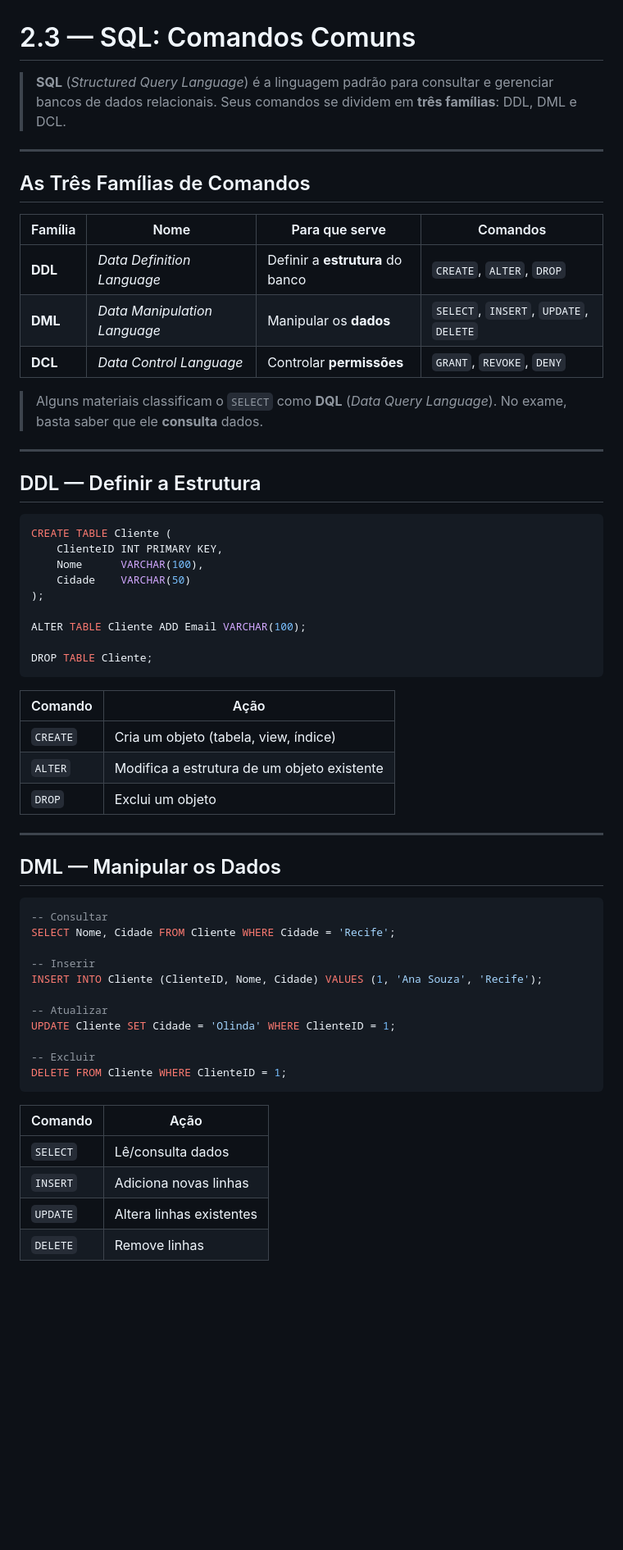
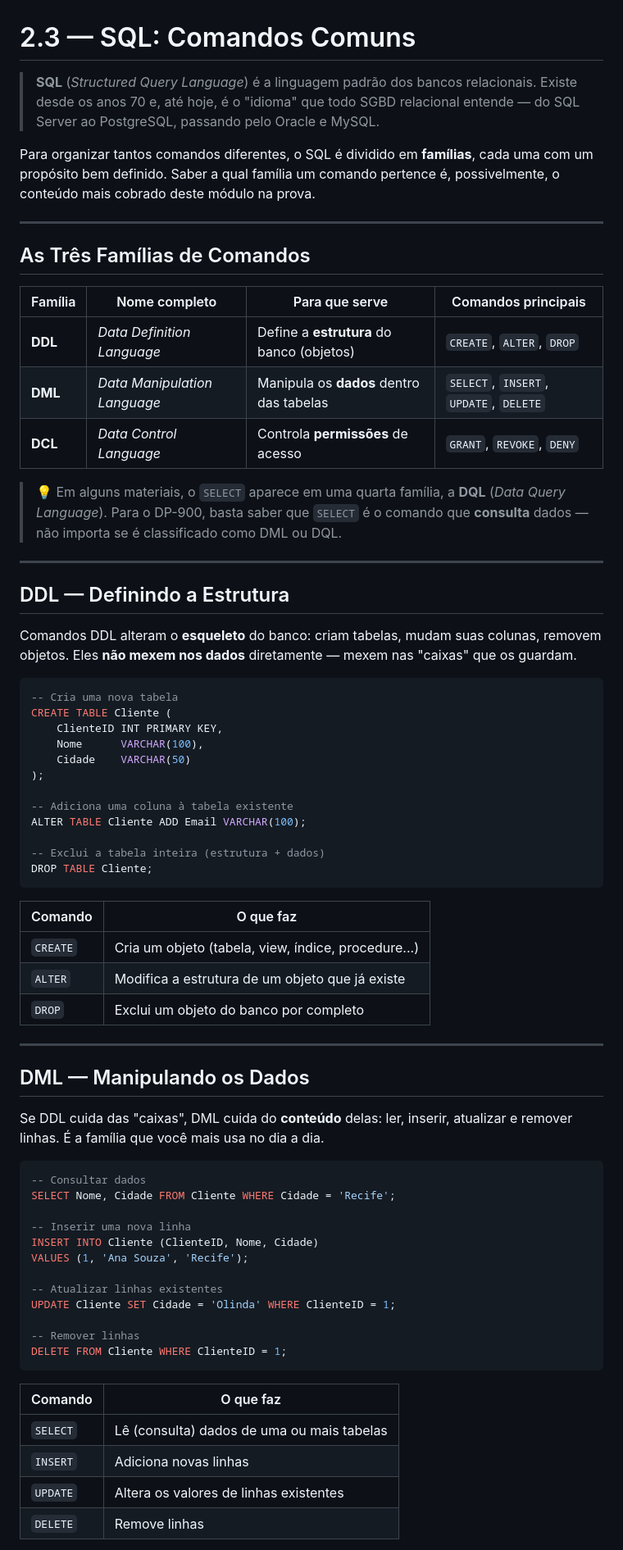
Before and after one commit to ckoliveiraa/Exam-DP-900-Microsoft-Azure-Data-Fundamentals, a Markdown page: 02-dados-relacionais-azure/2.3-sql-comandos-comuns.md, the part around one of its changes. Shown at 82% size. Drawn GitHub-style; blank space fills up the shorter version.

Commit message:
Melhora redacao da aula 2.3 (SQL: comandos comuns)

````diff
--- a/02-dados-relacionais-azure/2.3-sql-comandos-comuns.md
+++ b/02-dados-relacionais-azure/2.3-sql-comandos-comuns.md
@@ -1,63 +1,73 @@
 # 2.3 — SQL: Comandos Comuns
 
-> **SQL** (*Structured Query Language*) é a linguagem padrão para consultar e gerenciar bancos de dados relacionais. Seus comandos se dividem em **três famílias**: DDL, DML e DCL.
+> **SQL** (*Structured Query Language*) é a linguagem padrão dos bancos relacionais. Existe desde os anos 70 e, até hoje, é o "idioma" que todo SGBD relacional entende — do SQL Server ao PostgreSQL, passando pelo Oracle e MySQL.
+
+Para organizar tantos comandos diferentes, o SQL é dividido em **famílias**, cada uma com um propósito bem definido. Saber a qual família um comando pertence é, possivelmente, o conteúdo mais cobrado deste módulo na prova.
 
 ---
 
 ## As Três Famílias de Comandos
 
-| Família | Nome | Para que serve | Comandos |
-|---------|------|----------------|----------|
-| **DDL** | *Data Definition Language* | Definir a **estrutura** do banco | `CREATE`, `ALTER`, `DROP` |
-| **DML** | *Data Manipulation Language* | Manipular os **dados** | `SELECT`, `INSERT`, `UPDATE`, `DELETE` |
-| **DCL** | *Data Control Language* | Controlar **permissões** | `GRANT`, `REVOKE`, `DENY` |
+| Família | Nome completo | Para que serve | Comandos principais |
+|---------|---------------|----------------|---------------------|
+| **DDL** | *Data Definition Language* | Define a **estrutura** do banco (objetos) | `CREATE`, `ALTER`, `DROP` |
+| **DML** | *Data Manipulation Language* | Manipula os **dados** dentro das tabelas | `SELECT`, `INSERT`, `UPDATE`, `DELETE` |
+| **DCL** | *Data Control Language* | Controla **permissões** de acesso | `GRANT`, `REVOKE`, `DENY` |
 
-> Alguns materiais classificam o `SELECT` como **DQL** (*Data Query Language*). No exame, basta saber que ele **consulta** dados.
+> 💡 Em alguns materiais, o `SELECT` aparece em uma quarta família, a **DQL** (*Data Query Language*). Para o DP-900, basta saber que `SELECT` é o comando que **consulta** dados — não importa se é classificado como DML ou DQL.
 
 ---
 
-## DDL — Definir a Estrutura
+## DDL — Definindo a Estrutura
+
+Comandos DDL alteram o **esqueleto** do banco: criam tabelas, mudam suas colunas, removem objetos. Eles **não mexem nos dados** diretamente — mexem nas "caixas" que os guardam.
 
 ```sql
+-- Cria uma nova tabela
 CREATE TABLE Cliente (
     ClienteID INT PRIMARY KEY,
     Nome      VARCHAR(100),
     Cidade    VARCHAR(50)
 );
 
+-- Adiciona uma coluna à tabela existente
 ALTER TABLE Cliente ADD Email VARCHAR(100);
 
+-- Exclui a tabela inteira (estrutura + dados)
 DROP TABLE Cliente;
 ```
 
-| Comando | Ação |
-|---------|------|
-| `CREATE` | Cria um objeto (tabela, view, índice) |
-| `ALTER` | Modifica a estrutura de um objeto existente |
-| `DROP` | Exclui um objeto |
+| Comando | O que faz |
+|---------|-----------|
+| `CREATE` | Cria um objeto (tabela, view, índice, procedure...) |
+| `ALTER`  | Modifica a estrutura de um objeto que já existe |
+| `DROP`   | Exclui um objeto do banco por completo |
 
 ---
 
-## DML — Manipular os Dados
+## DML — Manipulando os Dados
+
+Se DDL cuida das "caixas", DML cuida do **conteúdo** delas: ler, inserir, atualizar e remover linhas. É a família que você mais usa no dia a dia.
 
 ```sql
--- Consultar
+-- Consultar dados
 SELECT Nome, Cidade FROM Cliente WHERE Cidade = 'Recife';
 
--- Inserir
-INSERT INTO Cliente (ClienteID, Nome, Cidade) VALUES (1, 'Ana Souza', 'Recife');
+-- Inserir uma nova linha
+INSERT INTO Cliente (ClienteID, Nome, Cidade)
+VALUES (1, 'Ana Souza', 'Recife');
 
--- Atualizar
+-- Atualizar linhas existentes
 UPDATE Cliente SET Cidade = 'Olinda' WHERE ClienteID = 1;
 
--- Excluir
+-- Remover linhas
 DELETE FROM Cliente WHERE ClienteID = 1;
 ```
 
-| Comando | Ação |
-|---------|------|
-| `SELECT` | Lê/consulta dados |
+| Comando | O que faz |
+|---------|-----------|
+| `SELECT` | Lê (consulta) dados de uma ou mais tabelas |
 | `INSERT` | Adiciona novas linhas |
-| `UPDATE` | Altera linhas existentes |
+| `UPDATE` | Altera os valores de linhas existentes |
 | `DELETE` | Remove linhas |
 
````
Also changed, not shown: other parts of 02-dados-relacionais-azure/2.3-sql-comandos-comuns.md (+22 -16 lines).
